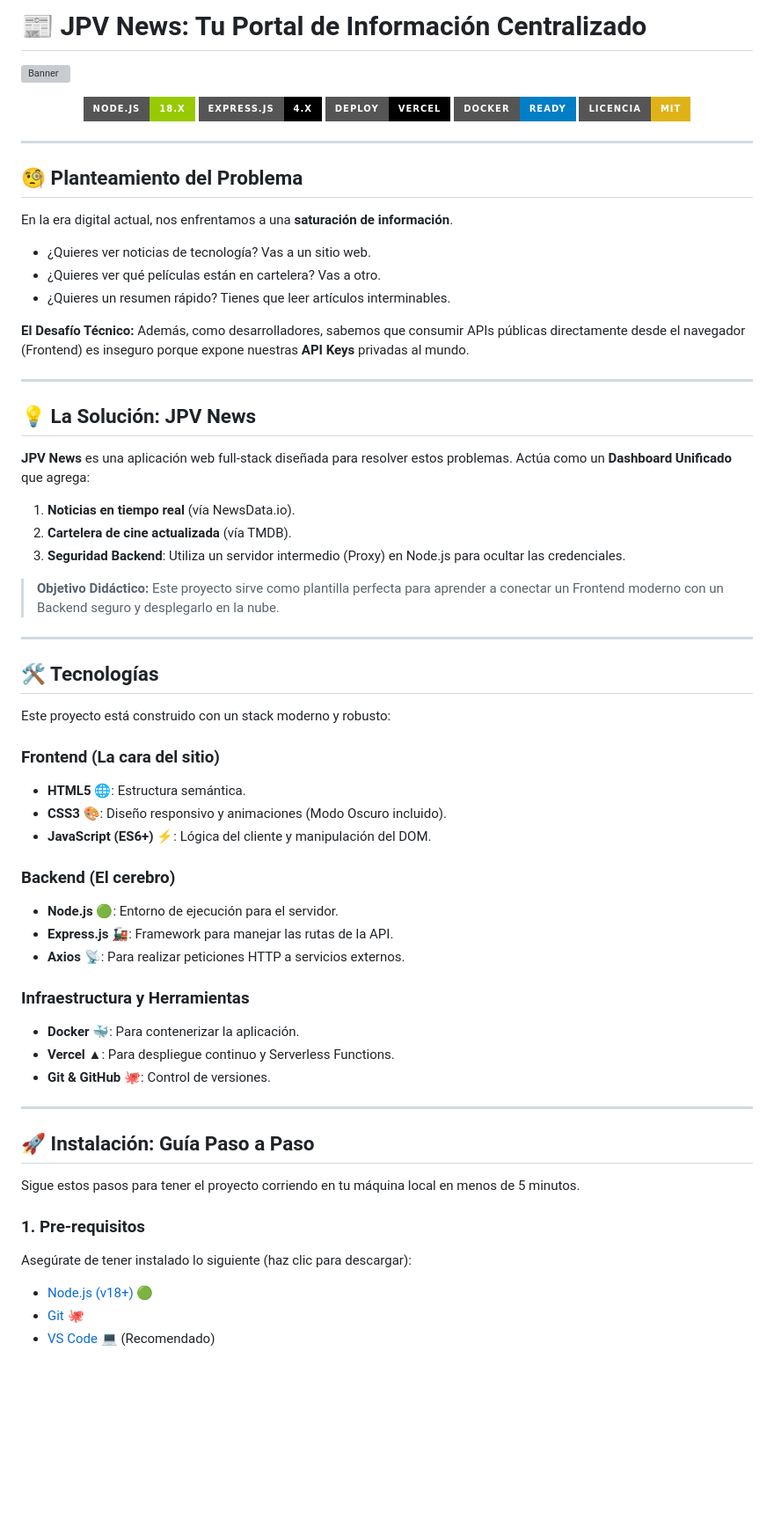
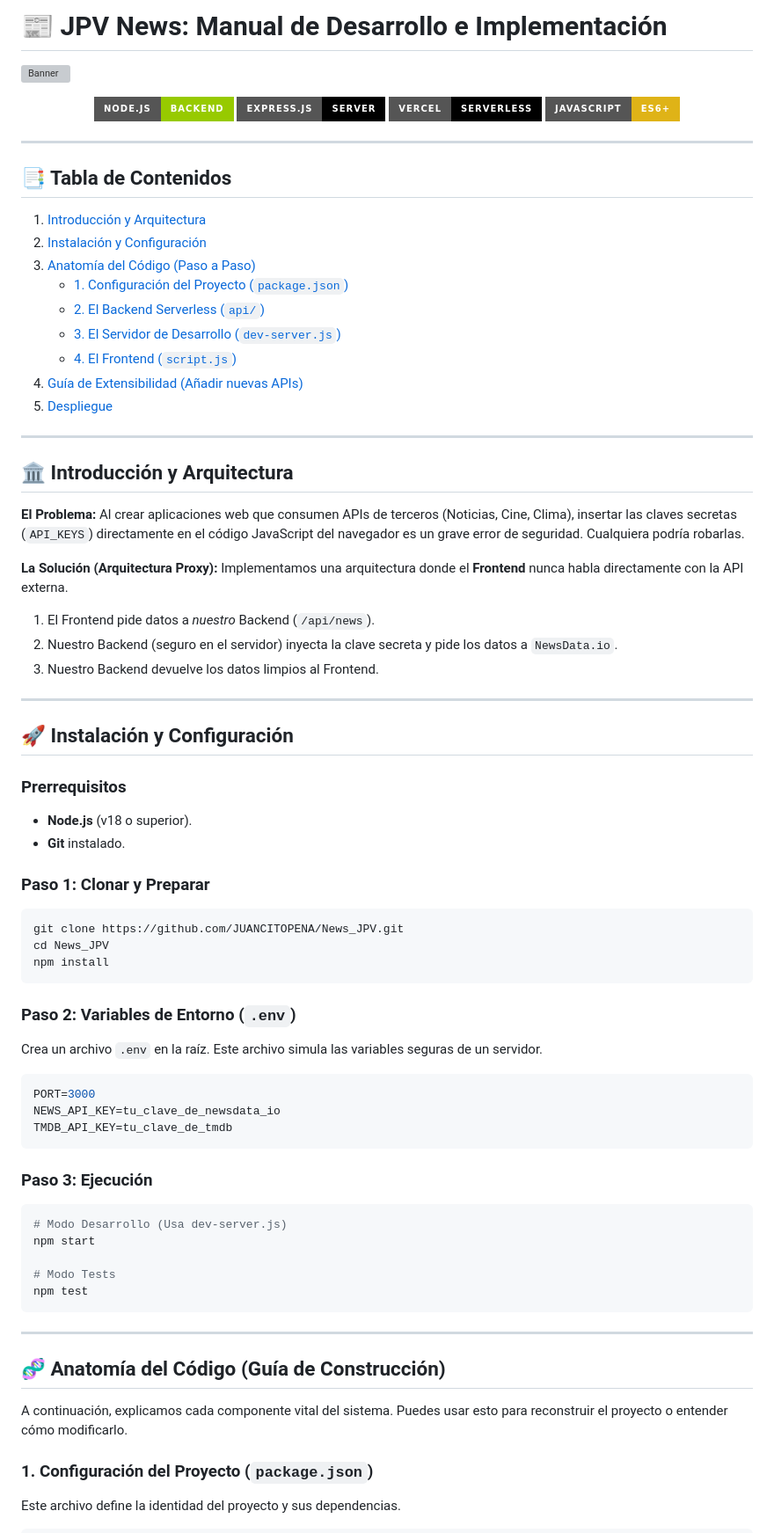
Before and after one commit to JUANCITOPENA/News_JPV, a Markdown page: README.md, the part around one of its changes. Shown at 88% size. Rendered like a GitHub page; badges without logos; blank space fills up the shorter version; grey boxes are pictures that could not be loaded.

Commit message:
docs: convertir README en manual tecnico educativo con codigo explicado

````diff
--- a/README.md
+++ b/README.md
@@ -1,2 +1,2 @@
-# 📰 JPV News: Tu Portal de Información Centralizado
+# 📰 JPV News: Manual de Desarrollo e Implementación
 
@@ -4,66 +4,78 @@
 
 <div align="center">
 
-![NodeJS](https://img.shields.io/badge/Node.js-18.x-green?style=for-the-badge&logo=node.js)
-![Express](https://img.shields.io/badge/Express.js-4.x-black?style=for-the-badge&logo=express)
-![Vercel](https://img.shields.io/badge/Deploy-Vercel-black?style=for-the-badge&logo=vercel)
-![Docker](https://img.shields.io/badge/Docker-Ready-blue?style=for-the-badge&logo=docker)
-![License](https://img.shields.io/badge/Licencia-MIT-yellow?style=for-the-badge)
+![NodeJS](https://img.shields.io/badge/Node.js-Backend-green?style=for-the-badge&logo=node.js)
+![Express](https://img.shields.io/badge/Express.js-Server-black?style=for-the-badge&logo=express)
+![Vercel](https://img.shields.io/badge/Vercel-Serverless-black?style=for-the-badge&logo=vercel)
+![JavaScript](https://img.shields.io/badge/JavaScript-ES6+-yellow?style=for-the-badge&logo=javascript)
 
 </div>
 
 ---
 
-## 🧐 Planteamiento del Problema
+## 📑 Tabla de Contenidos
 
-En la era digital actual, nos enfrentamos a una **saturación de información**.
-*   ¿Quieres ver noticias de tecnología? Vas a un sitio web.
-*   ¿Quieres ver qué películas están en cartelera? Vas a otro.
-*   ¿Quieres un resumen rápido? Tienes que leer artículos interminables.
-
-**El Desafío Técnico:** Además, como desarrolladores, sabemos que consumir APIs públicas directamente desde el navegador (Frontend) es inseguro porque expone nuestras **API Keys** privadas al mundo.
+1.  [Introducción y Arquitectura](#-introducción-y-arquitectura)
+2.  [Instalación y Configuración](#-instalación-y-configuración)
+3.  [Anatomía del Código (Paso a Paso)](#-anatomía-del-código-guía-de-construcción)
+    *   [1. Configuración del Proyecto (`package.json`)](#1-configuración-del-proyecto-packagejson)
+    *   [2. El Backend Serverless (`api/`)](#2-el-backend-serverless-api)
+    *   [3. El Servidor de Desarrollo (`dev-server.js`)](#3-el-servidor-de-desarrollo-dev-serverjs)
+    *   [4. El Frontend (`script.js`)](#4-el-frontend-scriptjs)
+4.  [Guía de Extensibilidad (Añadir nuevas APIs)](#-guía-de-extensibilidad)
+5.  [Despliegue](#-despliegue)
 
 ---
 
-## 💡 La Solución: JPV News
+## 🏛 Introducción y Arquitectura
 
-**JPV News** es una aplicación web full-stack diseñada para resolver estos problemas. Actúa como un **Dashboard Unificado** que agrega:
-1.  **Noticias en tiempo real** (vía NewsData.io).
-2.  **Cartelera de cine actualizada** (vía TMDB).
-3.  **Seguridad Backend**: Utiliza un servidor intermedio (Proxy) en Node.js para ocultar las credenciales.
+**El Problema:** Al crear aplicaciones web que consumen APIs de terceros (Noticias, Cine, Clima), insertar las claves secretas (`API_KEYS`) directamente en el código JavaScript del navegador es un grave error de seguridad. Cualquiera podría robarlas.
 
-> **Objetivo Didáctico:** Este proyecto sirve como plantilla perfecta para aprender a conectar un Frontend moderno con un Backend seguro y desplegarlo en la nube.
+**La Solución (Arquitectura Proxy):**
+Implementamos una arquitectura donde el **Frontend** nunca habla directamente con la API externa.
+1.  El Frontend pide datos a *nuestro* Backend (`/api/news`).
+2.  Nuestro Backend (seguro en el servidor) inyecta la clave secreta y pide los datos a `NewsData.io`.
+3.  Nuestro Backend devuelve los datos limpios al Frontend.
 
 ---
 
-## 🛠️ Tecnologías
+## 🚀 Instalación y Configuración
 
-Este proyecto está construido con un stack moderno y robusto:
+### Prerrequisitos
+*   **Node.js** (v18 o superior).
+*   **Git** instalado.
 
-### Frontend (La cara del sitio)
-*   **HTML5** 🌐: Estructura semántica.
-*   **CSS3** 🎨: Diseño responsivo y animaciones (Modo Oscuro incluido).
-*   **JavaScript (ES6+)** ⚡: Lógica del cliente y manipulación del DOM.
+### Paso 1: Clonar y Preparar
+```bash
+git clone https://github.com/JUANCITOPENA/News_JPV.git
+cd News_JPV
+npm install
+```
 
-### Backend (El cerebro)
-*   **Node.js** 🟢: Entorno de ejecución para el servidor.
-*   **Express.js** 🚂: Framework para manejar las rutas de la API.
-*   **Axios** 📡: Para realizar peticiones HTTP a servicios externos.
+### Paso 2: Variables de Entorno (`.env`)
+Crea un archivo `.env` en la raíz. Este archivo simula las variables seguras de un servidor.
 
-### Infraestructura y Herramientas
-*   **Docker** 🐳: Para contenerizar la aplicación.
-*   **Vercel** ▲: Para despliegue continuo y Serverless Functions.
-*   **Git & GitHub** 🐙: Control de versiones.
+```env
+PORT=3000
+NEWS_API_KEY=tu_clave_de_newsdata_io
+TMDB_API_KEY=tu_clave_de_tmdb
+```
+
+### Paso 3: Ejecución
+```bash
+# Modo Desarrollo (Usa dev-server.js)
+npm start
+
+# Modo Tests
+npm test
+```
 
 ---
 
-## 🚀 Instalación: Guía Paso a Paso
+## 🧬 Anatomía del Código (Guía de Construcción)
 
-Sigue estos pasos para tener el proyecto corriendo en tu máquina local en menos de 5 minutos.
+A continuación, explicamos cada componente vital del sistema. Puedes usar esto para reconstruir el proyecto o entender cómo modificarlo.
 
-### 1. Pre-requisitos
-Asegúrate de tener instalado lo siguiente (haz clic para descargar):
-*   [Node.js (v18+)](https://nodejs.org/) 🟢
-*   [Git](https://git-scm.com/) 🐙
-*   [VS Code](https://code.visualstudio.com/) 💻 (Recomendado)
+### 1. Configuración del Proyecto (`package.json`)
+Este archivo define la identidad del proyecto y sus dependencias.
 
````
Also changed, not shown: other parts of README.md (+137 -99 lines).
